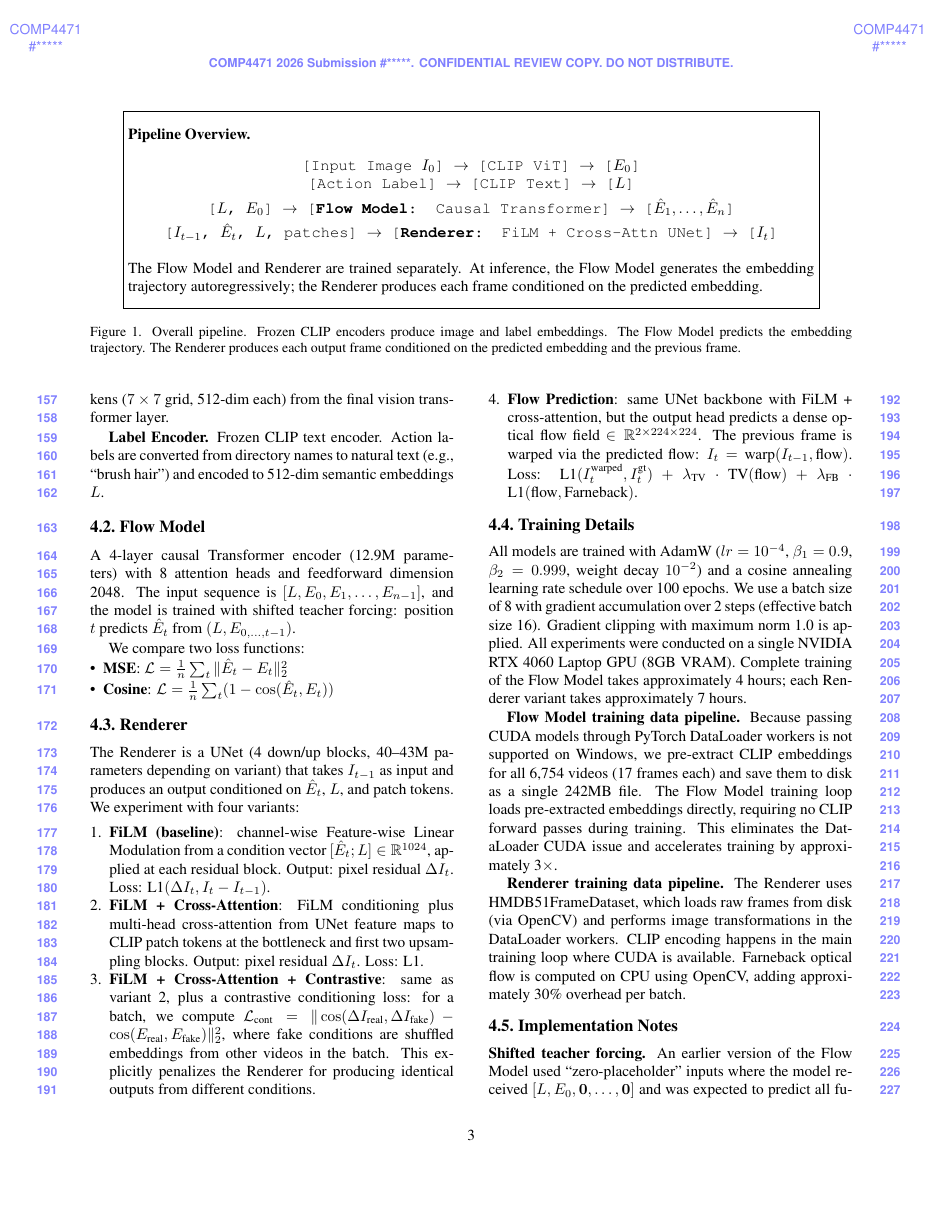
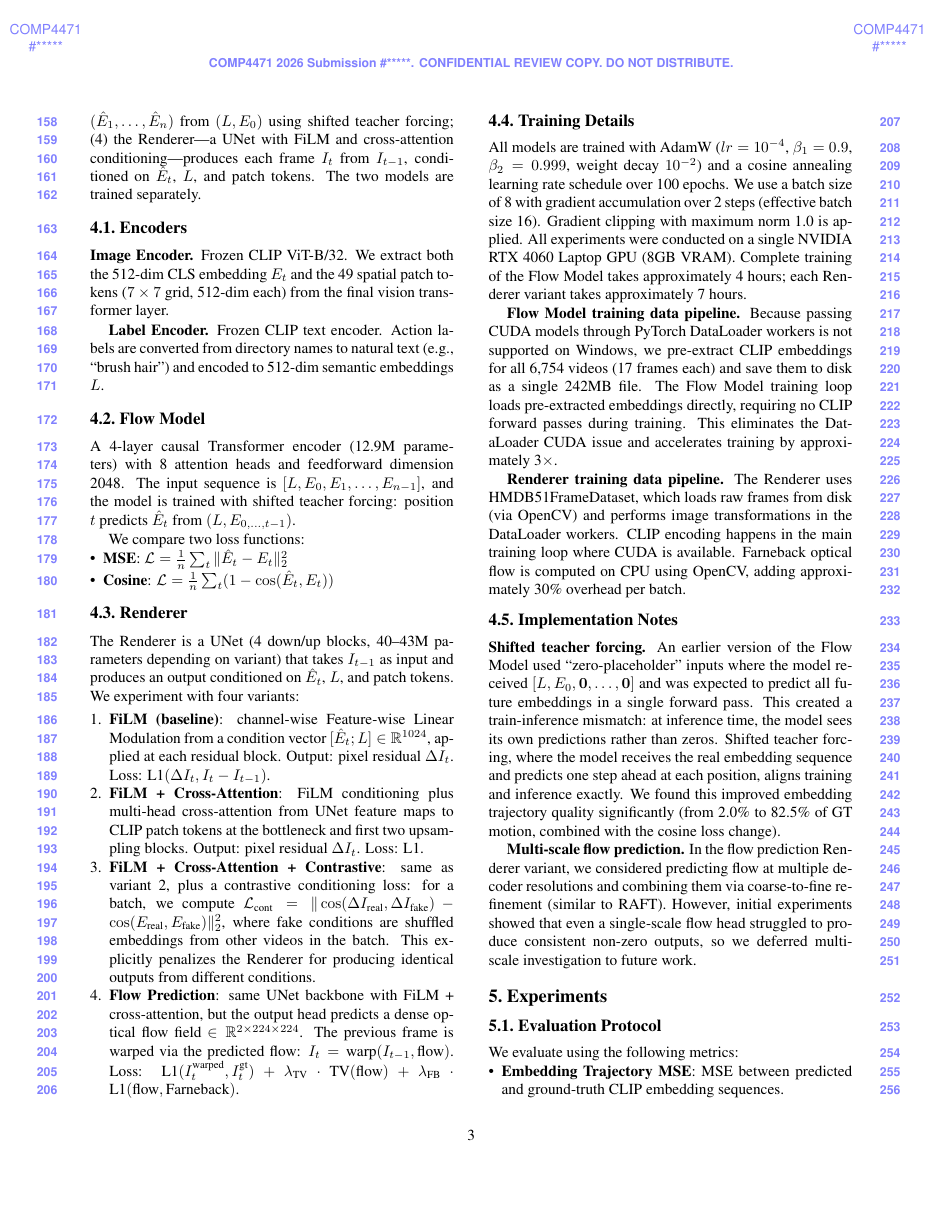
Before and after one commit to yugeng58/COMP4471_PROJECT, a LaTeX paper (final_report.tex): page 3 of 7. Compiled offline with pdfLaTeX.

Commit message:
Remove Figure 1, replace with inline text

```diff
--- a/final_report.tex
+++ b/final_report.tex
@@ -198,27 +198,3 @@ to produce meaningful pixel-space changes.
 \section{Methods}
 
 Our framework consists of three frozen encoders and two trainable modules.
-Figure~\ref{fig:overview} illustrates the overall pipeline.
-
-\begin{figure*}[t]
-\centering
-\fbox{\begin{minipage}{0.9\textwidth}
-\vspace{0.3cm}
-\noindent\textbf{Pipeline Overview.}
-\begin{center}
-\ttfamily
-[Input Image $I_0$] $\rightarrow$ [CLIP ViT] $\rightarrow$ [$E_0$] \\
-{[Action Label]} $\rightarrow$ [CLIP Text] $\rightarrow$ [$L$] \\[4pt]
-[$L$, $E_0$] $\rightarrow$ [\textbf{Flow Model}: Causal Transformer] $\rightarrow$ [$\hat{E}_1, \dots, \hat{E}_n$] \\[4pt]
-[$I_{t-1}$, $\hat{E}_t$, $L$, patches] $\rightarrow$ [\textbf{Renderer}: FiLM + Cross-Attn UNet] $\rightarrow$ [$I_t$]
-\end{center}
-\smallskip
-The Flow Model and Renderer are trained separately. At inference, the Flow
-Model generates the embedding trajectory autoregressively; the Renderer
-produces each frame conditioned on the predicted embedding.
-\vspace{0.2cm}
-\end{minipage}}
-\caption{Overall pipeline. Frozen CLIP encoders produce image and label
-embeddings. The Flow Model predicts the embedding trajectory. The Renderer
-produces each output frame conditioned on the predicted embedding and the
-previous frame.}
@@ -227,3 +205,7 @@ previous frame.}
+\hat{E}_n)$ from $(L, E_0)$ using shifted teacher forcing; (4) the
+Renderer---a UNet with FiLM and cross-attention conditioning---produces
+each frame $I_t$ from $I_{t-1}$, conditioned on $\hat{E}_t$, $L$, and
+patch tokens. The two models are trained separately.
 
 \subsection{Encoders}
 
```
Also changed, not shown: final_report.pdf, final_report.tex (6 more changed lines).
